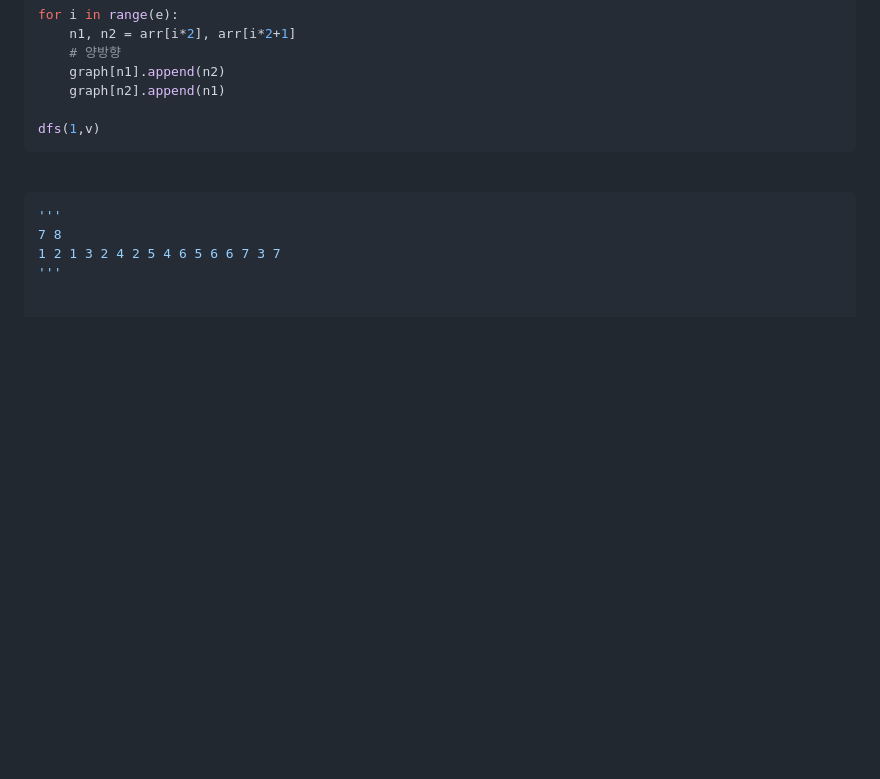
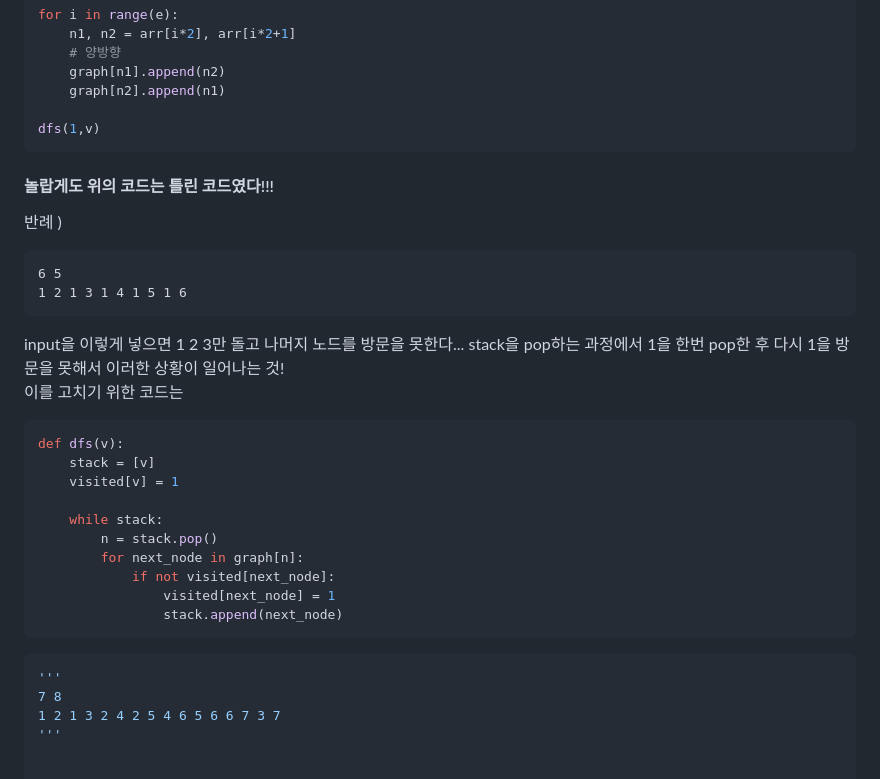
Before and after one commit to izodam/TIL, a Markdown page: APS/240208_DP_DFS.md, the part around the change. Rendered like a GitHub page; blank space fills up the shorter version.

Commit message:
update dfs

````diff
--- a/APS/240208_DP_DFS.md
+++ b/APS/240208_DP_DFS.md
@@ -117,7 +117,29 @@ for i in range(e):
 
 dfs(1,v)
 ```
-<br>
+
+#### 놀랍게도 위의 코드는 틀린 코드였다!!!
+반례 )
+```
+6 5
+1 2 1 3 1 4 1 5 1 6
+```
+input을 이렇게 넣으면 1 2 3만 돌고 나머지 노드를 방문을 못한다...
+stack을 pop하는 과정에서 1을 한번 pop한 후 다시 1을 방문을 못해서 이러한 상황이 일어나는 것! <br>
+이를 고치기 위한 코드는
+```py
+def dfs(v):
+    stack = [v]
+    visited[v] = 1
+
+    while stack:
+        n = stack.pop()
+        for next_node in graph[n]:
+            if not visited[next_node]:
+                visited[next_node] = 1
+                stack.append(next_node)
+```
+
 
 ```py
 '''
````
